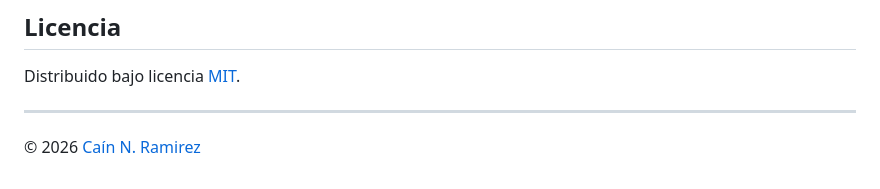
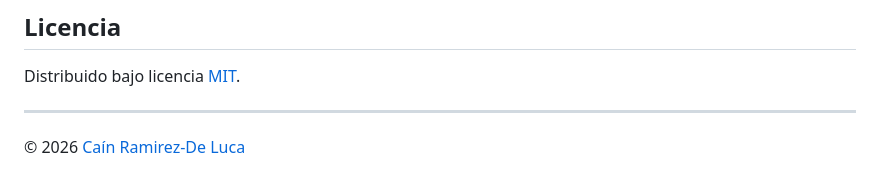
Before and after one commit to cainramirez-cmd/Rinc-n-del-Ring, a Markdown page: README.md, the part around the change. Rendered like a GitHub page.

Commit message:
Actualizar README.md

```diff
--- a/README.md
+++ b/README.md
@@ -89,4 +89,4 @@ Distribuido bajo licencia [MIT](./LICENSE).
 
 ---
 
-© 2026 [Caín N. Ramirez](https://github.com/cainramirez-cmd)
+© 2026 [Caín Ramirez-De Luca](https://github.com/cainramirez-cmd)
```
